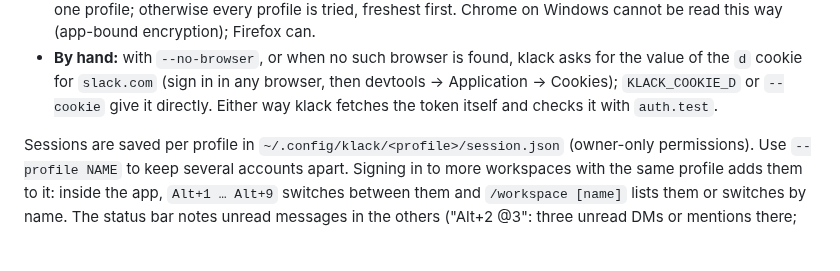
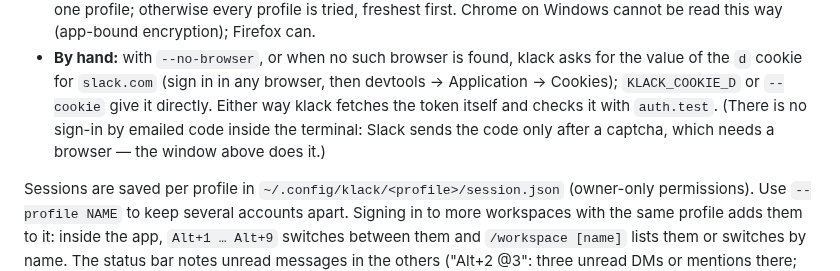
Before and after one commit to dmytrobsp/klack, a Markdown page: README.md, the part around the change. Drawn GitHub-style; blank space fills up the shorter version.

Commit message:
docs: queue J done (J3 dropped: the code email needs a captcha)
Co-Authored-By: Claude Opus 5.5 <noreply@anthropic.com>

```diff
--- a/README.md
+++ b/README.md
@@ -88,7 +88,8 @@ unread); a click on a tile switches, like Alt+1…9.
 - **By hand:** with `--no-browser`, or when no such browser is found, klack asks for the value of
   the `d` cookie for `slack.com` (sign in in any browser, then devtools → Application → Cookies);
   `KLACK_COOKIE_D` or `--cookie` give it directly. Either way klack fetches the token itself and
-  checks it with `auth.test`.
+  checks it with `auth.test`. (There is no sign-in by emailed code inside the terminal: Slack sends
+  the code only after a captcha, which needs a browser — the window above does it.)
 
 Sessions are saved per profile in `~/.config/klack/<profile>/session.json` (owner-only
 permissions). Use `--profile NAME` to keep several accounts apart. Signing in to more workspaces
```
Also changed, not shown: PROGRESS.md (+3 -2 lines).
